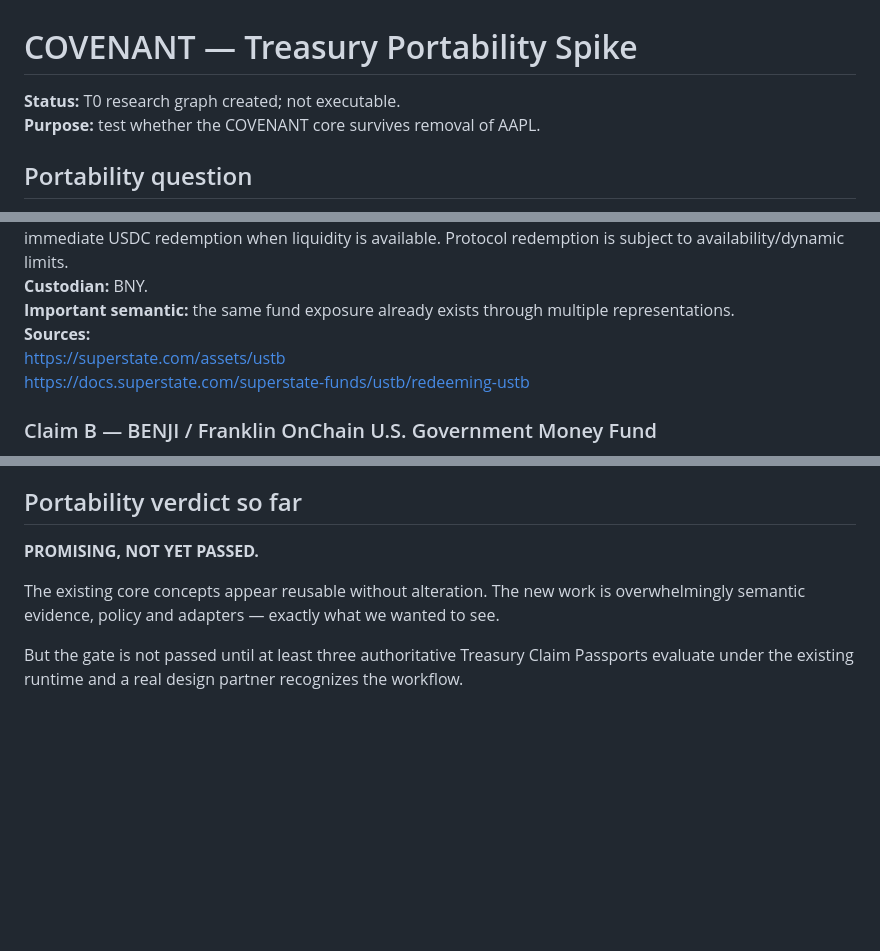
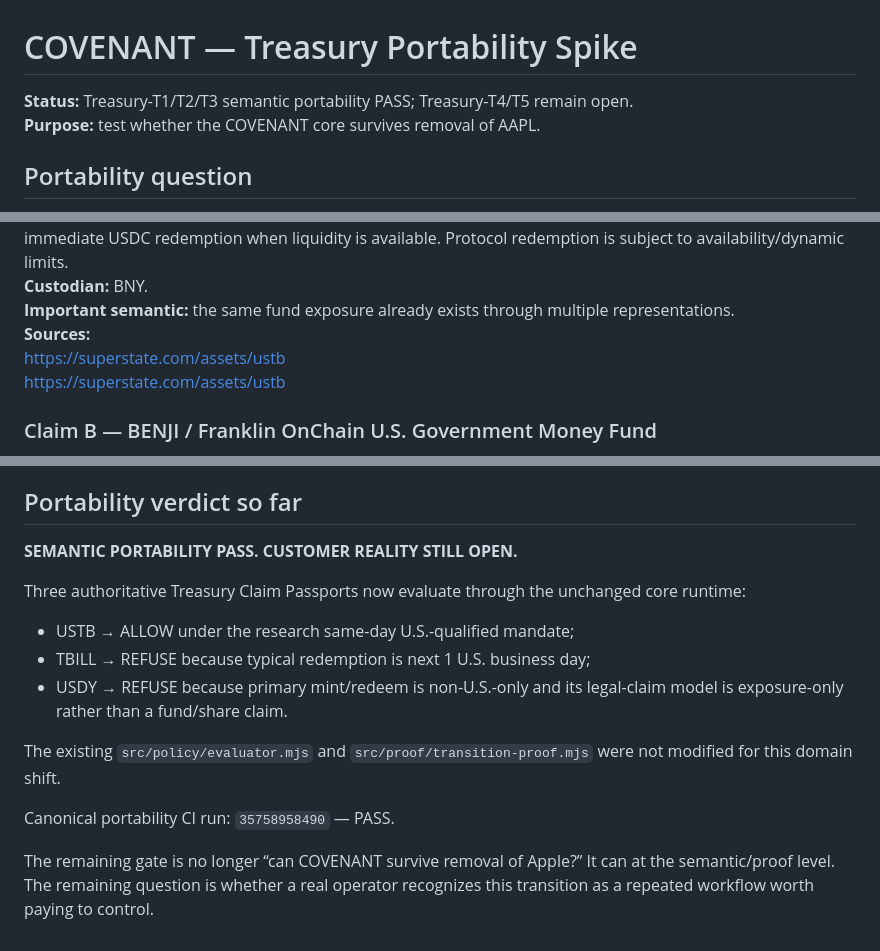
Before and after one commit to Faadil1/covenant, a Markdown page: docs/TREASURY-PORTABILITY-SPIKE.md, 3 parts joined by grey strips. GitHub-like rendering; blank space fills up the shorter version.

Commit message:
docs: close Treasury semantic portability gate

```diff
--- a/docs/TREASURY-PORTABILITY-SPIKE.md
+++ b/docs/TREASURY-PORTABILITY-SPIKE.md
@@ -1,5 +1,5 @@
 # COVENANT — Treasury Portability Spike
-**Status:** T0 research graph created; not executable.
+**Status:** Treasury-T1/T2/T3 semantic portability PASS; Treasury-T4/T5 remain open.
 **Purpose:** test whether the COVENANT core survives removal of AAPL.
 
 ## Portability question
@@ -42,7 +42,7 @@ A rewrite of Invariant Position / Transition Proof / authority / receipt semanti
 **Important semantic:** the same fund exposure already exists through multiple representations.
 **Sources:**
 https://superstate.com/assets/ustb
-https://docs.superstate.com/superstate-funds/ustb/redeeming-ustb
+https://superstate.com/assets/ustb
 
 ### Claim B — BENJI / Franklin OnChain U.S. Government Money Fund
 **Economic object:** shares of FOBXX, a U.S.-registered government money market fund.
@@ -219,8 +219,16 @@ At least one design partner confirms that the modeled transition resembles a rea
 
 ## Portability verdict so far
 
-**PROMISING, NOT YET PASSED.**
+**SEMANTIC PORTABILITY PASS. CUSTOMER REALITY STILL OPEN.**
 
-The existing core concepts appear reusable without alteration. The new work is overwhelmingly semantic evidence, policy and adapters — exactly what we wanted to see.
+Three authoritative Treasury Claim Passports now evaluate through the unchanged core runtime:
 
-But the gate is not passed until at least three authoritative Treasury Claim Passports evaluate under the existing runtime and a real design partner recognizes the workflow.
+- USTB → ALLOW under the research same-day U.S.-qualified mandate;
+- TBILL → REFUSE because typical redemption is next 1 U.S. business day;
+- USDY → REFUSE because primary mint/redeem is non-U.S.-only and its legal-claim model is exposure-only rather than a fund/share claim.
+
+The existing `src/policy/evaluator.mjs` and `src/proof/transition-proof.mjs` were not modified for this domain shift.
+
+Canonical portability CI run: `35758958490` — PASS.
+
+The remaining gate is no longer “can COVENANT survive removal of Apple?” It can at the semantic/proof level. The remaining question is whether a real operator recognizes this transition as a repeated workflow worth paying to control.
```
